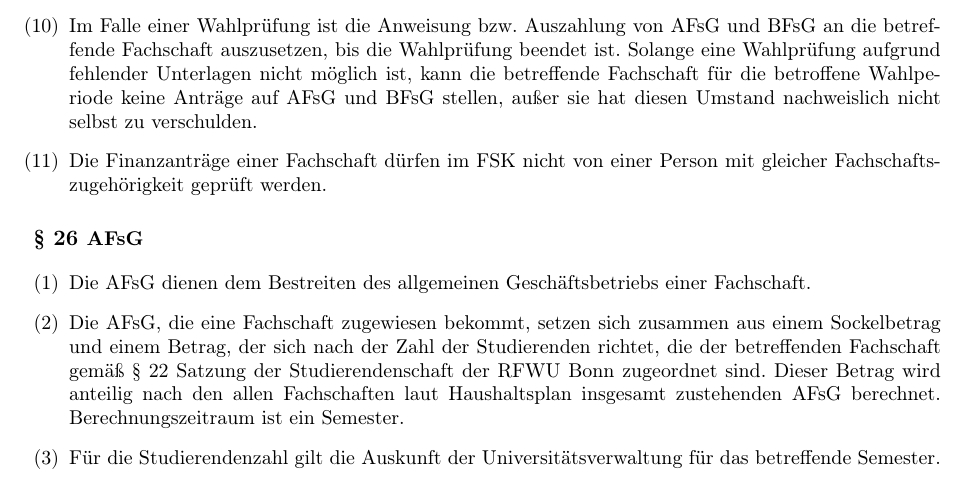
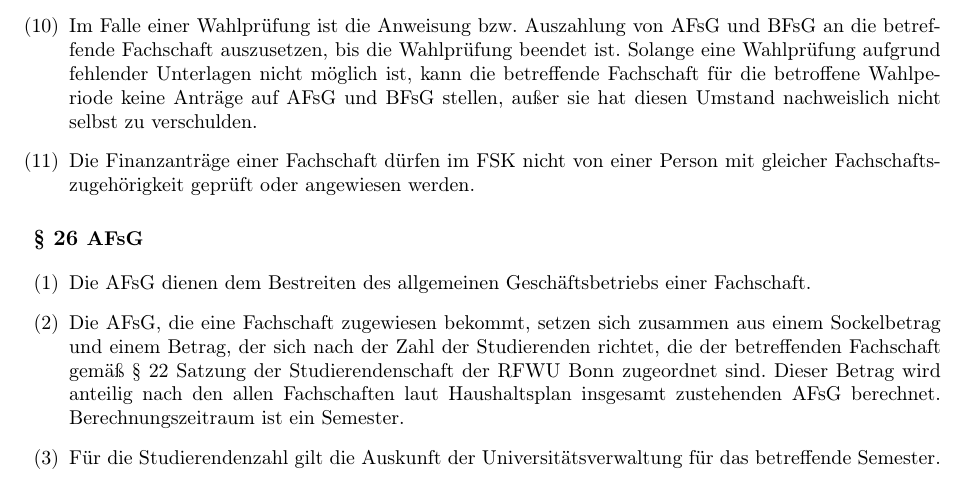
Before and after one commit to timracs/FKGO, a LaTeX document (FKGO.tex): part of page 9 of 12, cut so that both start at the same text. Compiled offline with pdfLaTeX.

Commit message:
AeA Vivi (p1) Füge in §25 neu (11) nach 'geprüft' ein 'oder angewiesen' ein.

```diff
--- a/FKGO.tex
+++ b/FKGO.tex
@@ -359,7 +359,7 @@ Die Fortsetzung der Sitzung erklärt die Sitzungsleitung nach eigenem Ermessen.
     \item Antragsberechtigt sind die Fachschaftsräte der Fachschaften der RFWU Bonn.
     \item Im Falle einer Wahlprüfung ist die Anweisung bzw. Auszahlung von AFsG und BFsG an die betreffende Fachschaft auszusetzen, bis die Wahlprüfung beendet ist.
     	Solange eine Wahlprüfung aufgrund fehlender Unterlagen nicht möglich ist, kann die betreffende Fachschaft für die betroffene Wahlperiode keine Anträge auf AFsG und BFsG stellen, außer sie hat diesen Umstand nachweislich nicht selbst zu verschulden.
-    \item Die Finanzanträge einer Fachschaft dürfen im FSK nicht von einer Person mit gleicher Fachschaftszugehörigkeit geprüft werden.
+    \item Die Finanzanträge einer Fachschaft dürfen im FSK nicht von einer Person mit gleicher Fachschaftszugehörigkeit geprüft oder angewiesen werden.
 
 \end{enumerate}
 
```
Also changed, not shown: FKGO.pdf.
